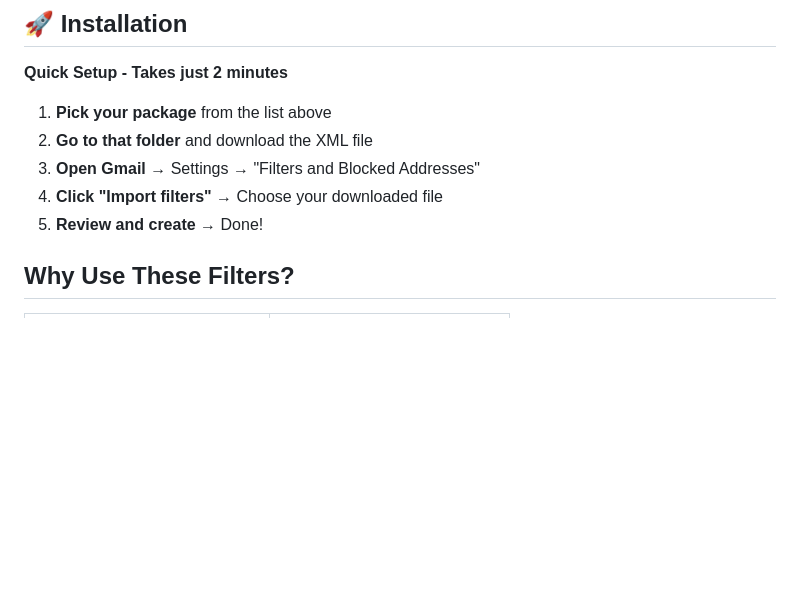
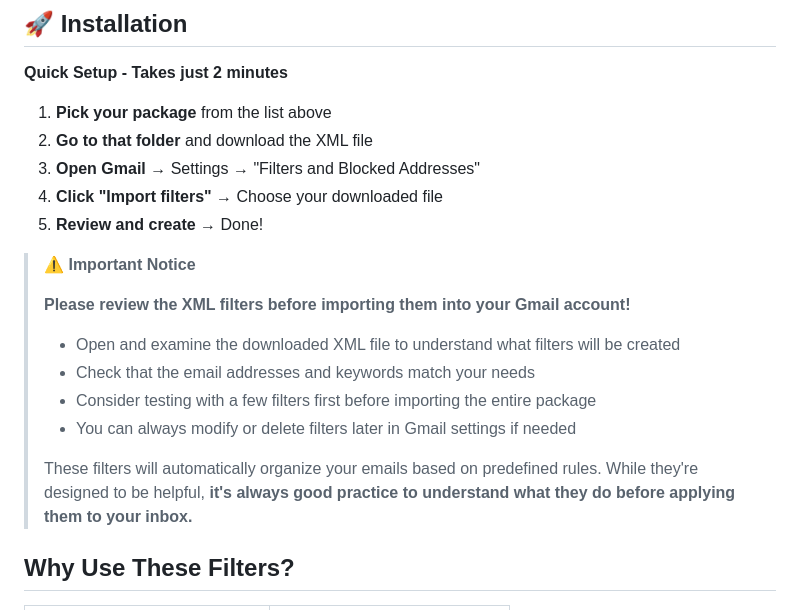
Before and after one commit to Pralhad-Nasane/gmail-filters-collection, a Markdown page: README.md, the part around the change. GitHub-like rendering; blank space fills up the shorter version.

Commit message:
docs: Add important notice for reviewing XML filters before importing to Gmail

```diff
--- a/README.md
+++ b/README.md
@@ -200,6 +200,17 @@ gmail-filters-collection/
 4. **Click "Import filters"** → Choose your downloaded file
 5. **Review and create** → Done!
 
+> **⚠️ Important Notice**
+>
+> **Please review the XML filters before importing them into your Gmail account!**
+>
+> - Open and examine the downloaded XML file to understand what filters will be created
+> - Check that the email addresses and keywords match your needs
+> - Consider testing with a few filters first before importing the entire package
+> - You can always modify or delete filters later in Gmail settings if needed
+>
+> These filters will automatically organize your emails based on predefined rules. While they're designed to be helpful, **it's always good practice to understand what they do before applying them to your inbox.**
+
 ## Why Use These Filters?
 
 | **Benefit** | **Result** |
```
